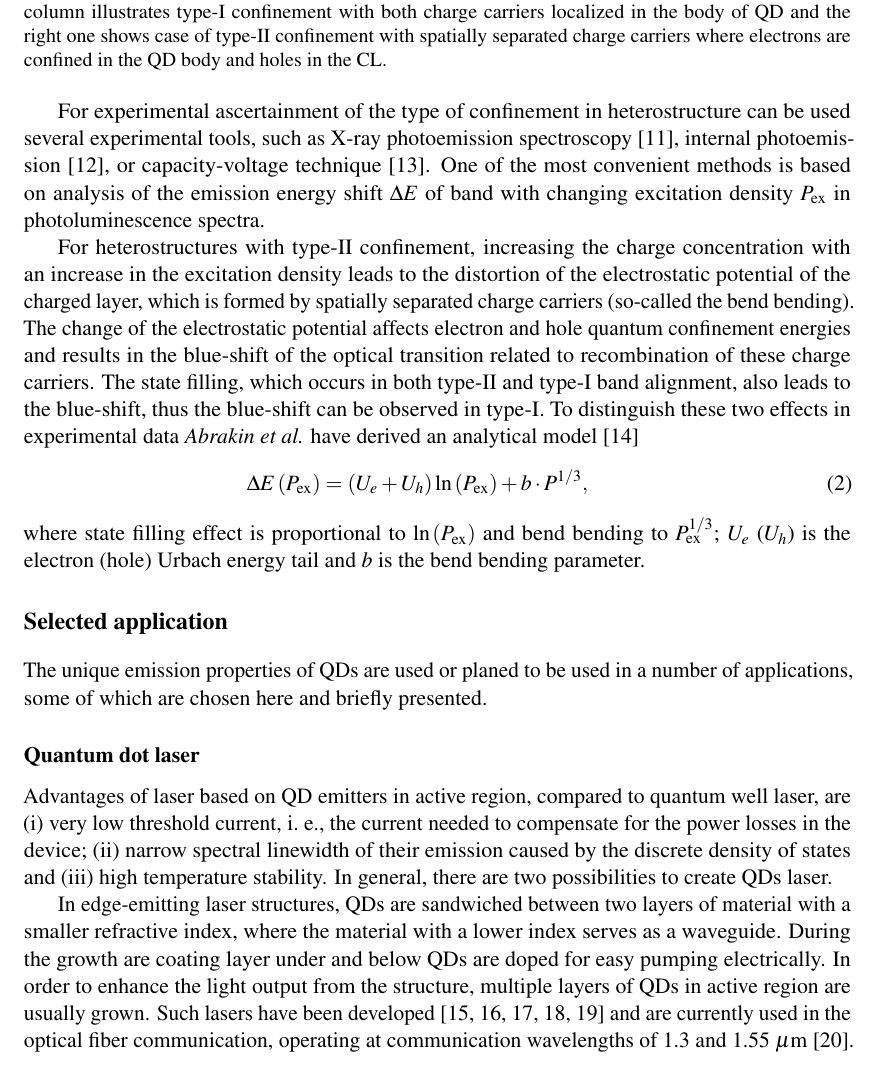
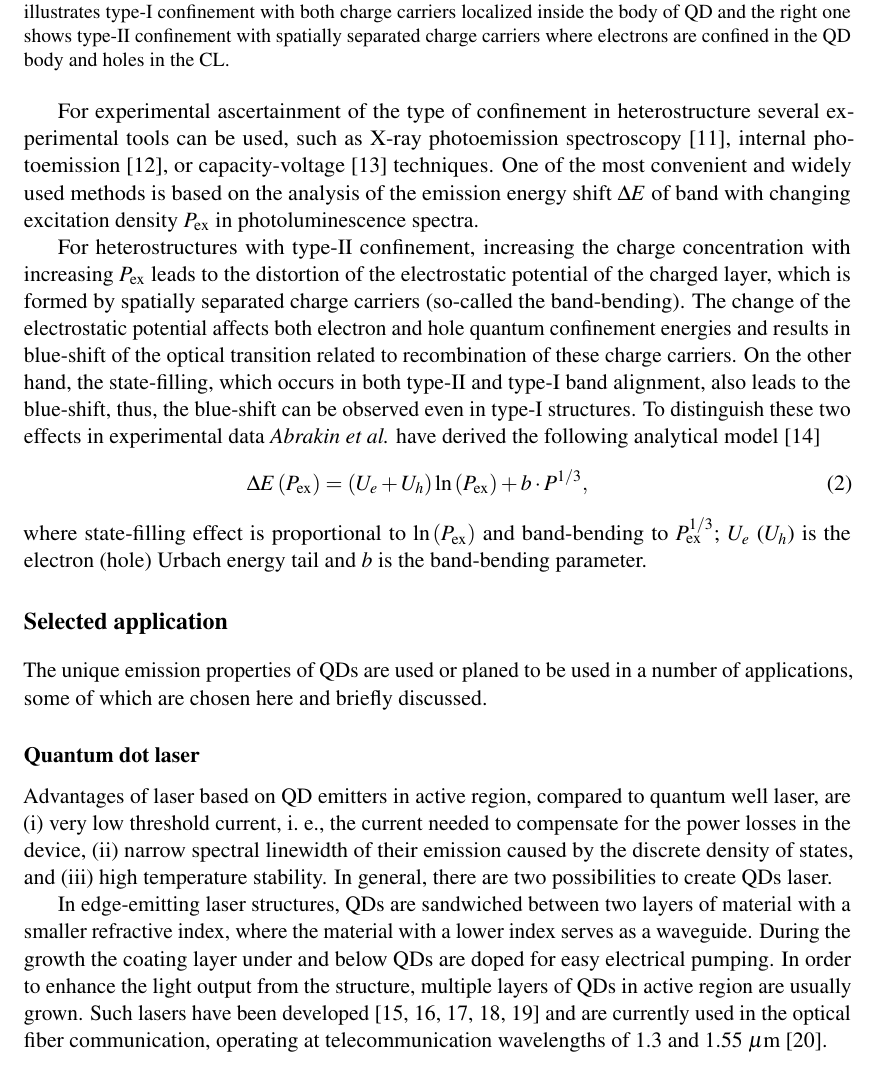
Before and after one commit to klenovsky/MasterThesis, a LaTeX thesis (tex/dip_steindl_v3.tex): part of page 10 of 64, cut so that both start at the same text. Compiled offline with pdfLaTeX.

Commit message:
opraveno po konec QD laser pokracovani zitra

```diff
--- a/tex/dip_steindl_v3.tex
+++ b/tex/dip_steindl_v3.tex
@@ -448,26 +448,26 @@ The band alignment of low-dimensional heterostructures is the key characteristic
 \begin{figure}
 	\centering
 	\includegraphics[width=0.8\linewidth]{/introduction/typeI-vs-typeII}
-	\caption{Electrons and holes are depicted using probability density of their wavefunctions. The left column illustrates type-I confinement with both charge carriers localized in the body of QD and the right one shows case of type-II confinement with spatially separated charge carriers where electrons are confined in the QD body and holes in the CL.}
+	\caption{Electron and hole probability densities shown for InAs/GaAsSb/GaAs system. The left column illustrates type-I confinement with both charge carriers localized inside the body of QD and the right one shows type-II confinement with spatially separated charge carriers where electrons are confined in the QD body and holes in the CL.}
 	\label{fig:intr:typeI_vs_typeII}
 \end{figure}
 
-For experimental ascertainment of the type of confinement in heterostructure can be used several experimental tools, such as X-ray photoemission spectroscopy~\cite{Lin2014}, internal photoemission~\cite{Zhang_2012}, or capacity-voltage technique~\cite{Brounkov_1996}. One of the most convenient methods is based on analysis of the emission energy shift $\Delta E$ of band with changing excitation density $P_\mathrm{ex}$ in photoluminescence spectra. %For both type of confinement can be observed blue-shift of emission energies but for type-II alignment is blue-shift more pronounced. \textit{Abrakin et al.}
+For experimental ascertainment of the type of confinement in heterostructure several experimental tools can be used, such as X-ray photoemission spectroscopy~\cite{Lin2014}, internal photoemission~\cite{Zhang_2012}, or capacity-voltage~\cite{Brounkov_1996} techniques. One of the most convenient and widely used methods is based on the analysis of the emission energy shift $\Delta E$ of band with changing excitation density $P_\mathrm{ex}$ in photoluminescence spectra. %For both type of confinement can be observed blue-shift of emission energies but for type-II alignment is blue-shift more pronounced. \textit{Abrakin et al.}
 
 
-For heterostructures with type-II confinement, increasing the charge concentration with an increase in the excitation density leads to the distortion of the electrostatic potential of the charged layer, which is formed by spatially separated charge carriers (so-called the bend bending). The change of the electrostatic potential affects electron and hole quantum confinement energies and results in the blue-shift of the optical transition related to recombination of these charge carriers. The state filling, which occurs in both type-II and type-I band alignment, also leads to the blue-shift, thus the blue-shift can be observed in type-I. To distinguish these two effects in experimental data \textit{Abrakin et al.} have derived an analytical model~\cite{Abramkin_blueshift_analytical}
+For heterostructures with type-II confinement, increasing the charge concentration with increasing $P_\mathrm{ex}$ leads to the distortion of the electrostatic potential of the charged layer, which is formed by spatially separated charge carriers (so-called the band-bending). The change of the electrostatic potential affects both electron and hole quantum confinement energies and results in blue-shift of the optical transition related to recombination of these charge carriers. On the other hand, the state-filling, which occurs in both type-II and type-I band alignment, also leads to the blue-shift, thus, the blue-shift can be observed even in type-I structures. To distinguish these two effects in experimental data \textit{Abrakin et al.} have derived the following analytical model~\cite{Abramkin_blueshift_analytical}
 \begin{eqnarray}
 \Delta E\left(P_\mathrm{ex}\right)=\left(U_e+U_h\right)\ln\left(P_\mathrm{ex}\right) + b\cdot P^{1/3},
 \end{eqnarray}
-where state filling effect is proportional to $\ln\left( P_\mathrm{ex} \right)$ and bend bending to $P_\mathrm{ex}^{1/3}$; $U_e$ ($U_h$) is the electron (hole) Urbach energy tail and $b$ is the bend bending parameter.
+where state-filling effect is proportional to $\ln\left( P_\mathrm{ex} \right)$ and band-bending to $P_\mathrm{ex}^{1/3}$; $U_e$ ($U_h$) is the electron (hole) Urbach energy tail and $b$ is the band-bending parameter.
 
 
 
 
 \section{Selected application}
-The unique emission properties of QDs are used or planed to be used in a number of applications, some of which are chosen here and briefly presented.
+The unique emission properties of QDs are used or planed to be used in a number of applications, some of which are chosen here and briefly discussed.
 \subsection*{Quantum dot laser}
-Advantages of laser based on QD emitters in active region, compared to quantum well laser, are (i) very low threshold current, i.~e., the current needed to compensate for the power losses in the device; (ii) narrow spectral linewidth of their emission caused by the discrete density of states and (iii) high temperature stability. In general, there are two possibilities to create QDs laser.
+Advantages of laser based on QD emitters in active region, compared to quantum well laser, are (i) very low threshold current, i.~e., the current needed to compensate for the power losses in the device, (ii) narrow spectral linewidth of their emission caused by the discrete density of states, and (iii) high temperature stability. In general, there are two possibilities to create QDs laser.
 
-In edge-emitting laser structures, QDs are sandwiched between two layers of material with a smaller refractive index, where the material with a lower index serves as a waveguide. During the growth are coating layer under and below QDs are doped for easy pumping electrically. In order to enhance the light output from the structure, multiple layers of QDs in active region are usually grown. Such lasers have been developed~\cite{Kirstaedter,SellinAPL,SellinEL,Kovsh,Ledentsov} and are currently used in the optical fiber communication, operating at communication wavelengths of 1.3 and 1.55~$\mathrm{\mu m}$~\cite{QDlaser}.
+In edge-emitting laser structures, QDs are sandwiched between two layers of material with a smaller refractive index, where the material with a lower index serves as a waveguide. During the growth the coating layer under and below QDs are doped for easy electrical pumping. In order to enhance the light output from the structure, multiple layers of QDs in active region are usually grown. Such lasers have been developed~\cite{Kirstaedter,SellinAPL,SellinEL,Kovsh,Ledentsov} and are currently used in the optical fiber communication, operating at telecommunication wavelengths of 1.3 and 1.55~$\mathrm{\mu m}$~\cite{QDlaser}.
 
```
Also changed, not shown: tex/dip_steindl_v3.tex (6 more changed lines).
